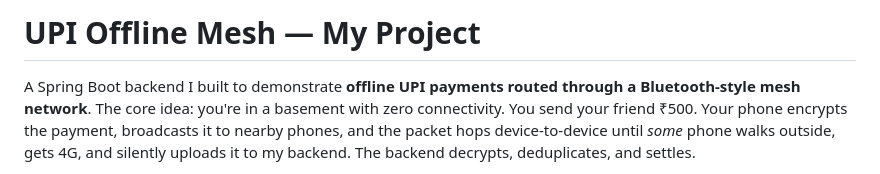
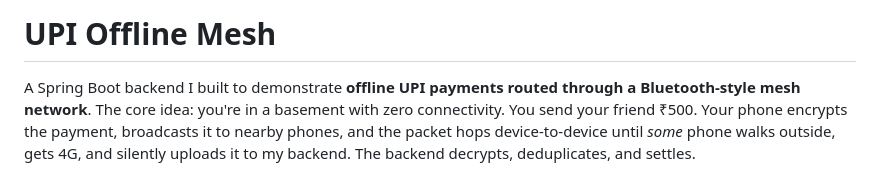
Before and after one commit to Monisha325/UPI-Offline-Mesh, a Markdown page: README.md, the part around the change. GitHub-like rendering.

```diff
--- a/README.md
+++ b/README.md
@@ -1,4 +1,4 @@
-# UPI Offline Mesh — My Project
+# UPI Offline Mesh
 
 A Spring Boot backend I built to demonstrate **offline UPI payments routed through a Bluetooth-style mesh network**. The core idea: you're in a basement with zero connectivity. You send your friend ₹500. Your phone encrypts the payment, broadcasts it to nearby phones, and the packet hops device-to-device until *some* phone walks outside, gets 4G, and silently uploads it to my backend. The backend decrypts, deduplicates, and settles.
 
```
